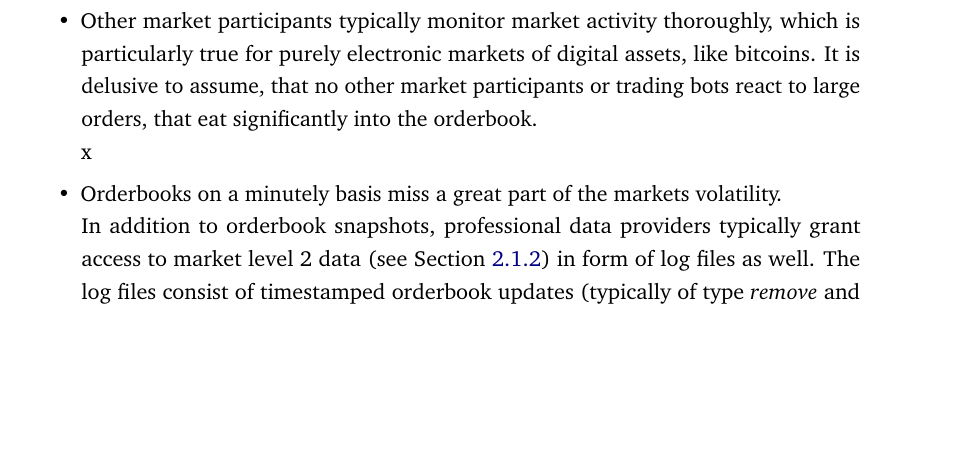
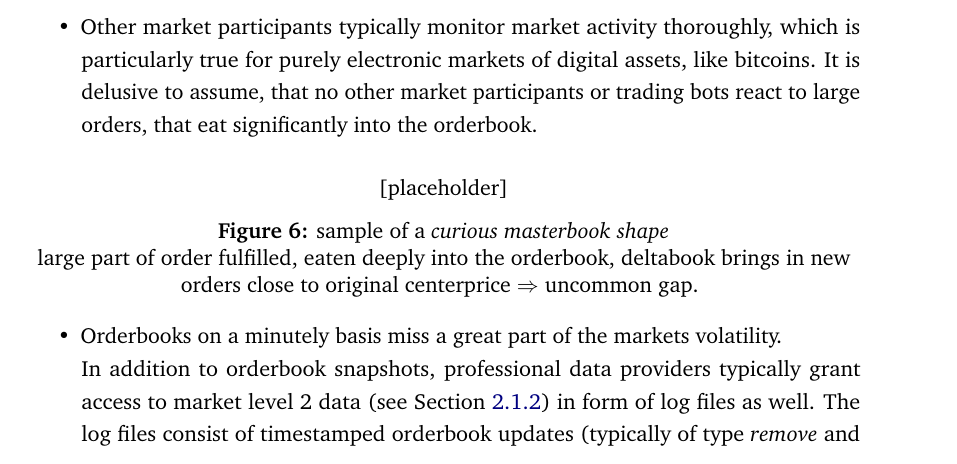
Before and after one commit to axelperschmann/MasterThesis, a LaTeX thesis (Masterthesis_AxelPerschmann.tex, which reads content/sections/3_simulator.tex): part of page 21 of 29, cut so that both start at the same text, the shorter picture padded with empty space. Compiled offline with pdfLaTeX; an older LaTeX class or package is replaced by its successor.

Commit message:
placeholder for curious masterbook shape figure

```diff
--- a/content/sections/3_simulator.tex
+++ b/content/sections/3_simulator.tex
@@ -170,7 +170,15 @@ The presented model does not account for market reactions, induced by the curren
 \begin{itemize}
 \item As stated in \Cref{chap:tradeexecution}, the presented model can not distinguish between a limit order being removed from the market makers orderbook and a limit order essentially only being updated to another price level. In the latter case, the order presumably wouldn't have reappeared in the orderbooks after the simulator matched it.
 \item Other market participants typically monitor market activity thoroughly, which is particularly true for purely electronic markets of digital assets, like bitcoins. It is delusive to assume, that no other market participants or trading bots react to large orders, that eat significantly into the orderbook.\\
-x
+
+\begin{figure}[ht]
+	\centering
+	[placeholder]
+	\caption{sample of a \emph{curious masterbook shape}}
+	large part of order fulfilled, eaten deeply into the orderbook, deltabook brings in new orders close to original centerprice $\Rightarrow$ uncommon gap.
+	\label{fig:masterbook:curiousshape}
+\end{figure}
+
 \item Orderbooks on a minutely basis miss a great part of the markets volatility. \\
 In addition to orderbook snapshots, professional data providers typically grant access to market level 2 data (see \Cref{sec:marketdata:levels}) in form of log files as well. The log files consist of timestamped orderbook updates (typically of type \emph{remove} and \emph{modify}), which allow the reconstruction of the orderbook for an arbitrary time point. As mentioned in \Cref{chap:dataorigin}, Poloniex push API, to receive live order book updates and trades, was rather error-prone and occasionally failed to report important orderbook updates. As the valid reconstruction of orderbooks is highly vulnerable to missing logs, inconsistencies arose and the decision was made, to query orderbooks on a minutely basis only.
 \item Hidden Orders, as introduced in \Cref{chap:tradingtypes}, are not accounted for.
```
Also changed, not shown: Masterthesis_AxelPerschmann.pdf, content/sections/3_simulator.tex (2 more changed lines).
